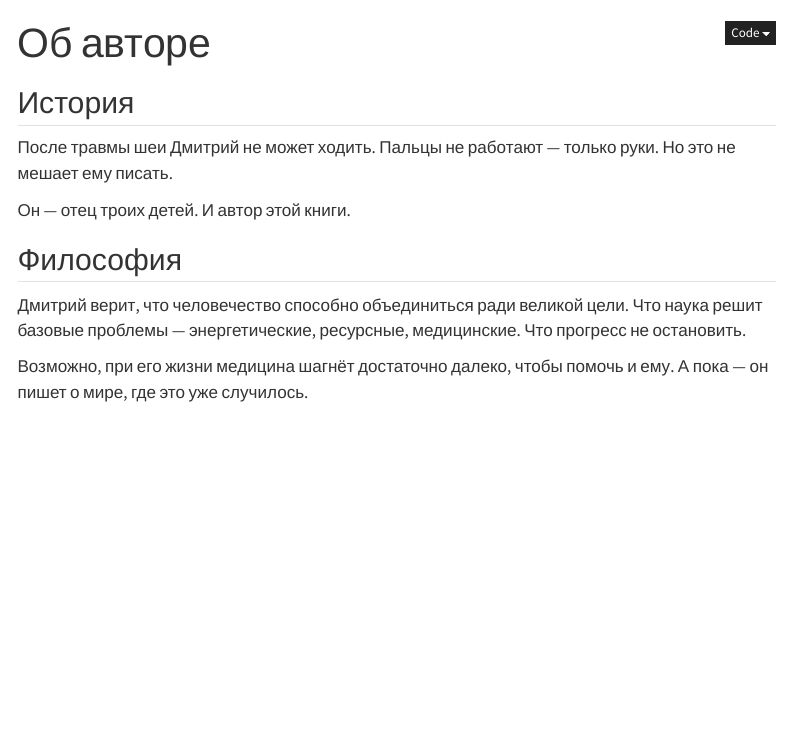
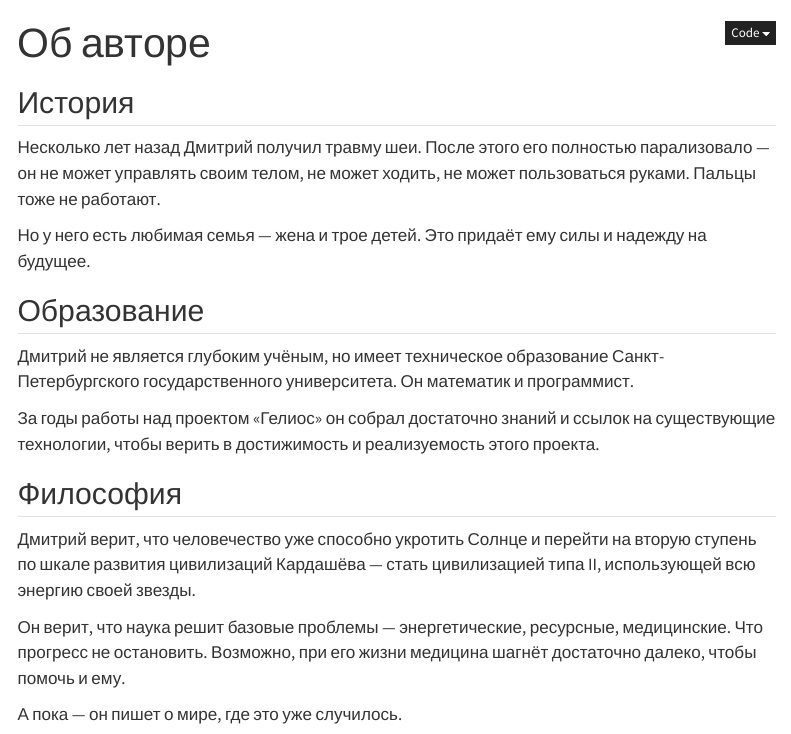
Before and after one commit to DmitryNasikanov/infinite-energy, a Quarto document (ru/about.qmd): the page in a window 1100 px wide, from its top. Rendered offline with R 4.5, knitr and Pandoc in place of Quarto, with nearby package versions; menus at the side of the page are left out.

Commit message:
About: обновлена страница об авторе
- История: детали о травме и параличе
- Образование: СПбГУ, математик и программист
- Философия: шкала Кардашёва, вера в реализуемость проекта
- Семья: жена и трое детей — источник сил и надежды

🤖 Generated with [Claude Code](https://claude.com/claude-code)

Co-Authored-By: Claude Opus 4.5 <noreply@anthropic.com>

```diff
--- a/ru/about.qmd
+++ b/ru/about.qmd
@@ -4,15 +4,23 @@ title: "Об авторе"
 
 ## История
 
-После травмы шеи Дмитрий не может ходить. Пальцы не работают — только руки. Но это не мешает ему писать.
+Несколько лет назад Дмитрий получил травму шеи. После этого его полностью парализовало — он не может управлять своим телом, не может ходить, не может пользоваться руками. Пальцы тоже не работают.
 
-Он — отец троих детей. И автор этой книги.
+Но у него есть любимая семья — жена и трое детей. Это придаёт ему силы и надежду на будущее.
+
+## Образование
+
+Дмитрий не является глубоким учёным, но имеет техническое образование Санкт-Петербургского государственного университета. Он математик и программист.
+
+За годы работы над проектом «Гелиос» он собрал достаточно знаний и ссылок на существующие технологии, чтобы верить в достижимость и реализуемость этого проекта.
 
 ## Философия
 
-Дмитрий верит, что человечество способно объединиться ради великой цели. Что наука решит базовые проблемы — энергетические, ресурсные, медицинские. Что прогресс не остановить.
+Дмитрий верит, что человечество уже способно укротить Солнце и перейти на вторую ступень по шкале развития цивилизаций Кардашёва — стать цивилизацией типа II, использующей всю энергию своей звезды.
 
-Возможно, при его жизни медицина шагнёт достаточно далеко, чтобы помочь и ему. А пока — он пишет о мире, где это уже случилось.
+Он верит, что наука решит базовые проблемы — энергетические, ресурсные, медицинские. Что прогресс не остановить. Возможно, при его жизни медицина шагнёт достаточно далеко, чтобы помочь и ему.
+
+А пока — он пишет о мире, где это уже случилось.
 
 ## Связь с книгой
 
```
